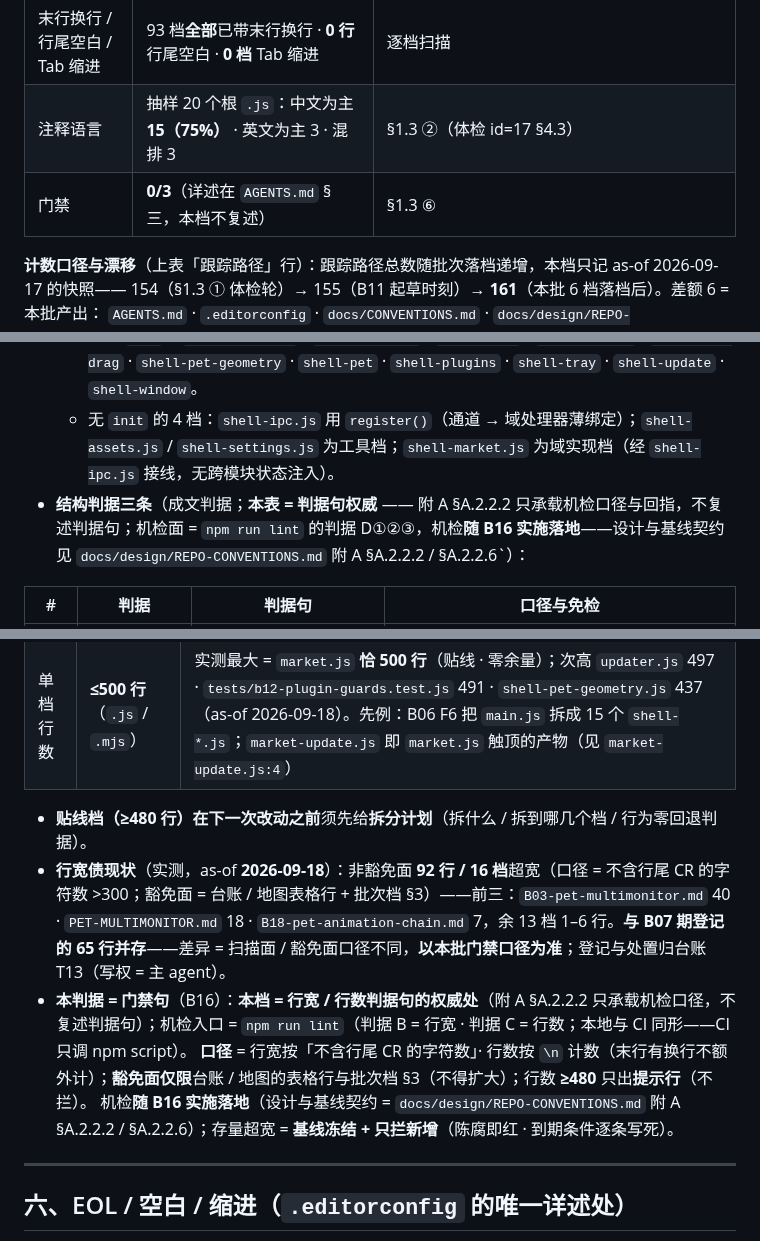
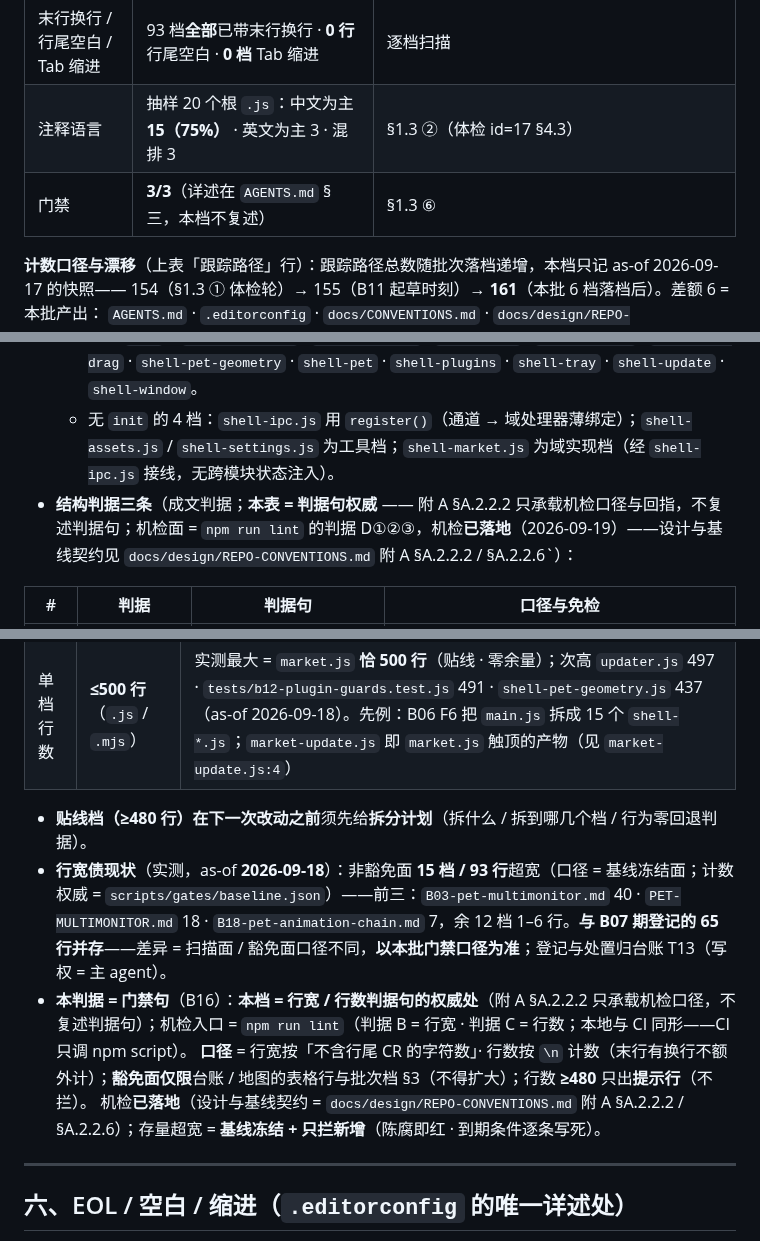
Before and after one commit to ludonghuai/big-fish, a Markdown page: docs/CONVENTIONS.md, 3 parts joined by grey strips. Drawn GitHub-style.

```diff
--- a/docs/CONVENTIONS.md
+++ b/docs/CONVENTIONS.md
@@ -17,7 +17,7 @@
 | EOL | **索引（仓库真值）全 LF**；工作区 = **51 LF / 42 CRLF** | 同上 + 逐档字节比对 |
 | 末行换行 / 行尾空白 / Tab 缩进 | 93 档**全部**已带末行换行 · **0 行**行尾空白 · **0 档** Tab 缩进 | 逐档扫描 |
 | 注释语言 | 抽样 20 个根 `.js`：中文为主 **15（75%）** · 英文为主 3 · 混排 3 | §1.3 ②（体检 id=17 §4.3） |
-| 门禁 | **0/3**（详述在 `AGENTS.md` §三，本档不复述） | §1.3 ⑥ |
+| 门禁 | **3/3**（详述在 `AGENTS.md` §三，本档不复述） | §1.3 ⑥ |
 
 **计数口径与漂移**（上表「跟踪路径」行）：跟踪路径总数随批次落档递增，本档只记 as-of 2026-09-17 的快照——
 154（§1.3 ① 体检轮）→ 155（B11 起草时刻）→ **161**（本批 6 档落档后）。差额 6 = 本批产出：
@@ -110,7 +110,7 @@
 - **`init(deps)` 形态**：15 个 `shell-*.js` 中 **11 档**具名导出 `function init(deps)`：
   - 具名 `init`：`shell-affinity` · `shell-backend` · `shell-mode` · `shell-notify` · `shell-pet-drag` · `shell-pet-geometry` · `shell-pet` · `shell-plugins` · `shell-tray` · `shell-update` · `shell-window`。
   - 无 `init` 的 4 档：`shell-ipc.js` 用 `register()`（通道 → 域处理器薄绑定）；`shell-assets.js` / `shell-settings.js` 为工具档；`shell-market.js` 为域实现档（经 `shell-ipc.js` 接线，无跨模块状态注入）。
-- **结构判据三条**（成文判据；**本表 = 判据句权威** —— 附 A §A.2.2.2 只承载机检口径与回指，不复述判据句；机检面 = `npm run lint` 的判据 D①②③，机检**随 B16 实施落地**——设计与基线契约见 `docs/design/REPO-CONVENTIONS.md` 附 A §A.2.2.2 / §A.2.2.6`）：
+- **结构判据三条**（成文判据；**本表 = 判据句权威** —— 附 A §A.2.2.2 只承载机检口径与回指，不复述判据句；机检面 = `npm run lint` 的判据 D①②③，机检**已落地**（2026-09-19）——设计与基线契约见 `docs/design/REPO-CONVENTIONS.md` 附 A §A.2.2.2 / §A.2.2.6`）：
 
 | # | 判据 | 判据句 | 口径与免检 |
 |---|---|---|---|
@@ -133,10 +133,10 @@
 | 单档行数 | **≤500 行**（`.js` / `.mjs`） | 实测最大 = `market.js` **恰 500 行**（贴线 · 零余量）；次高 `updater.js` 497 · `tests/b12-plugin-guards.test.js` 491 · `shell-pet-geometry.js` 437（as-of 2026-09-18）。先例：B06 F6 把 `main.js` 拆成 15 个 `shell-*.js`；`market-update.js` 即 `market.js` 触顶的产物（见 `market-update.js:4`） |
 
 - **贴线档（≥480 行）**在下一次改动**之前**须先给**拆分计划**（拆什么 / 拆到哪几个档 / 行为零回退判据）。
-- **行宽债现状**（实测，as-of **2026-09-18**）：非豁免面 **92 行 / 16 档**超宽（口径 = 不含行尾 CR 的字符数 >300；豁免面 = 台账 / 地图表格行 + 批次档 §3）——前三：`B03-pet-multimonitor.md` 40 · `PET-MULTIMONITOR.md` 18 · `B18-pet-animation-chain.md` 7，余 13 档 1–6 行。**与 B07 期登记的 65 行并存**——差异 = 扫描面 / 豁免面口径不同，**以本批门禁口径为准**；登记与处置归台账 T13（写权 = 主 agent）。
+- **行宽债现状**（实测，as-of **2026-09-18**）：非豁免面 **15 档 / 93 行**超宽（口径 = 基线冻结面；计数权威 = `scripts/gates/baseline.json`）——前三：`B03-pet-multimonitor.md` 40 · `PET-MULTIMONITOR.md` 18 · `B18-pet-animation-chain.md` 7，余 12 档 1–6 行。**与 B07 期登记的 65 行并存**——差异 = 扫描面 / 豁免面口径不同，**以本批门禁口径为准**；登记与处置归台账 T13（写权 = 主 agent）。
 - **本判据 = 门禁句**（B16）：**本档 = 行宽 / 行数判据句的权威处**（附 A §A.2.2.2 只承载机检口径，不复述判据句）；机检入口 = `npm run lint`（判据 B = 行宽 · 判据 C = 行数；本地与 CI 同形——CI 只调 npm script）。
   **口径** = 行宽按「不含行尾 CR 的字符数」· 行数按 `\n` 计数（末行有换行不额外计）；**豁免面仅限**台账 / 地图的表格行与批次档 §3（不得扩大）；行数 **≥480** 只出**提示行**（不拦）。
-  机检**随 B16 实施落地**（设计与基线契约 = `docs/design/REPO-CONVENTIONS.md` 附 A §A.2.2.2 / §A.2.2.6）；存量超宽 = **基线冻结 + 只拦新增**（陈腐即红 · 到期条件逐条写死）。
+  机检**已落地**（设计与基线契约 = `docs/design/REPO-CONVENTIONS.md` 附 A §A.2.2.2 / §A.2.2.6）；存量超宽 = **基线冻结 + 只拦新增**（陈腐即红 · 到期条件逐条写死）。
 
 ---
 
```
Also changed, not shown: other parts of docs/CONVENTIONS.md (+2 -1 lines), docs/batches/B16-test-gates.md (+19 -0 lines).
